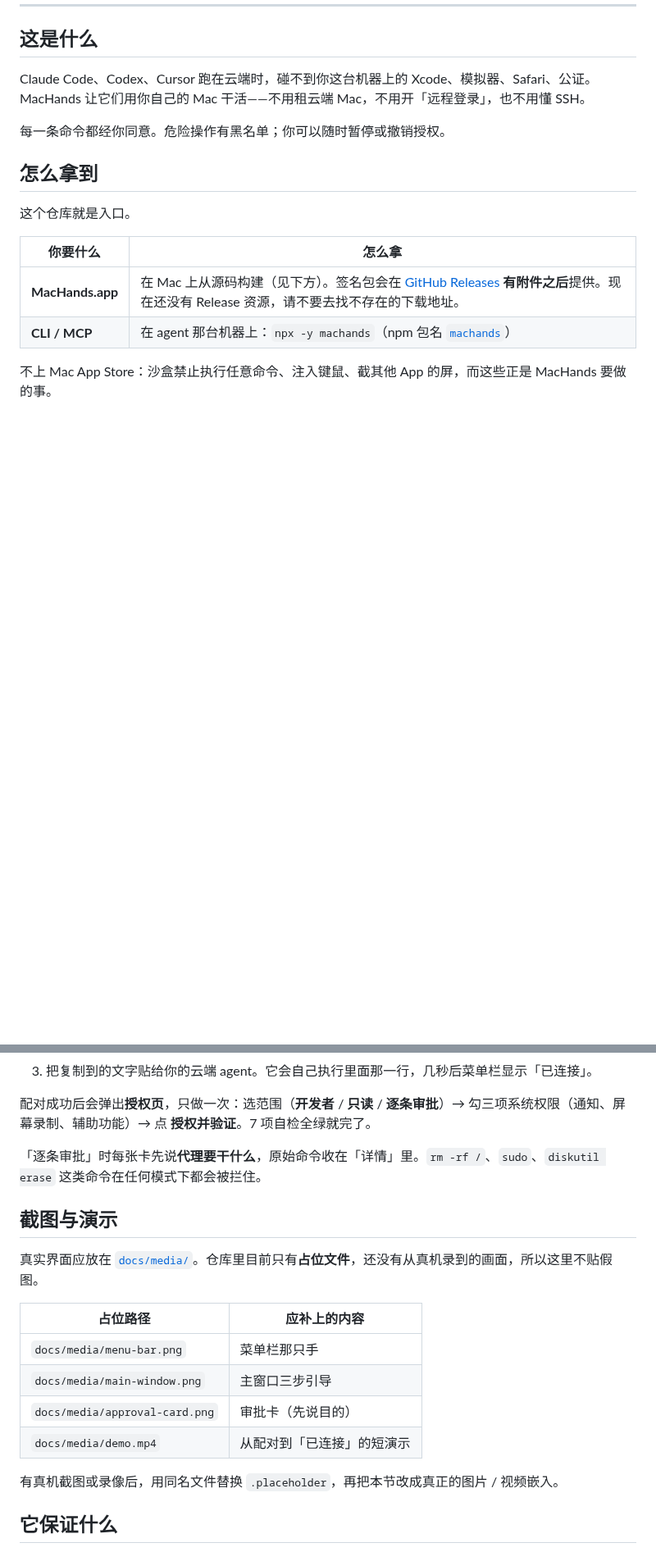
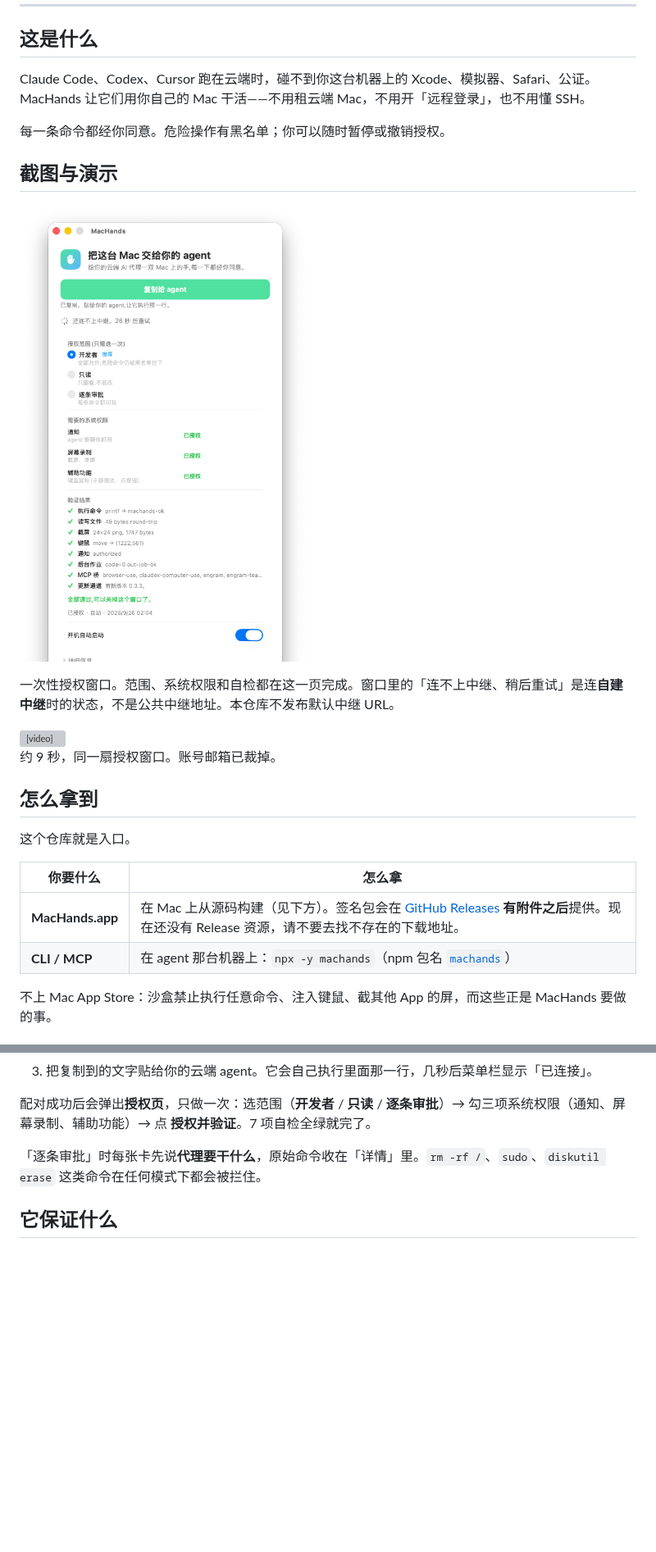
Before and after one commit to UnstoppableCurry/MacHands, a Markdown page: README.md, 2 parts joined by grey strips. Shown at 82% size. GitHub-like rendering; pictures changed too: docs/media/authorize.png (added); blank space fills up the shorter version; grey boxes are pictures that could not be loaded.

```diff
--- a/README.md
+++ b/README.md
@@ -19,6 +19,18 @@ Claude Code、Codex、Cursor 跑在云端时，碰不到你这台机器上的 Xc
 
 每一条命令都经你同意。危险操作有黑名单；你可以随时暂停或撤销授权。
 
+## 截图与演示
+
+![一次性授权窗口](docs/media/authorize.png)
+
+一次性授权窗口。范围、系统权限和自检都在这一页完成。窗口里的「连不上中继、稍后重试」是连**自建中继**时的状态，不是公共中继地址。本仓库不发布默认中继 URL。
+
+<video src="docs/media/authorize.mp4" controls muted playsinline width="572">
+<a href="docs/media/authorize.mp4">authorize.mp4</a>
+</video>
+
+约 9 秒，同一扇授权窗口。账号邮箱已裁掉。
+
 ## 怎么拿到
 
 这个仓库就是入口。
@@ -39,19 +51,6 @@ Claude Code、Codex、Cursor 跑在云端时，碰不到你这台机器上的 Xc
 配对成功后会弹出**授权页**，只做一次：选范围（**开发者** / **只读** / **逐条审批**）→ 勾三项系统权限（通知、屏幕录制、辅助功能）→ 点 **授权并验证**。7 项自检全绿就完了。
 
 「逐条审批」时每张卡先说**代理要干什么**，原始命令收在「详情」里。`rm -rf /`、`sudo`、`diskutil erase` 这类命令在任何模式下都会被拦住。
-
-## 截图与演示
-
-真实界面应放在 [`docs/media/`](docs/media/)。仓库里目前只有**占位文件**，还没有从真机录到的画面，所以这里不贴假图。
-
-| 占位路径 | 应补上的内容 |
-|---|---|
-| `docs/media/menu-bar.png` | 菜单栏那只手 |
-| `docs/media/main-window.png` | 主窗口三步引导 |
-| `docs/media/approval-card.png` | 审批卡（先说目的） |
-| `docs/media/demo.mp4` | 从配对到「已连接」的短演示 |
-
-有真机截图或录像后，用同名文件替换 `.placeholder`，再把本节改成真正的图片 / 视频嵌入。
 
 ## 它保证什么
 
```
Also changed, not shown: other parts of README.md (+13 -14 lines), docs/media/README.md (+7 -11 lines), 5 other files.
